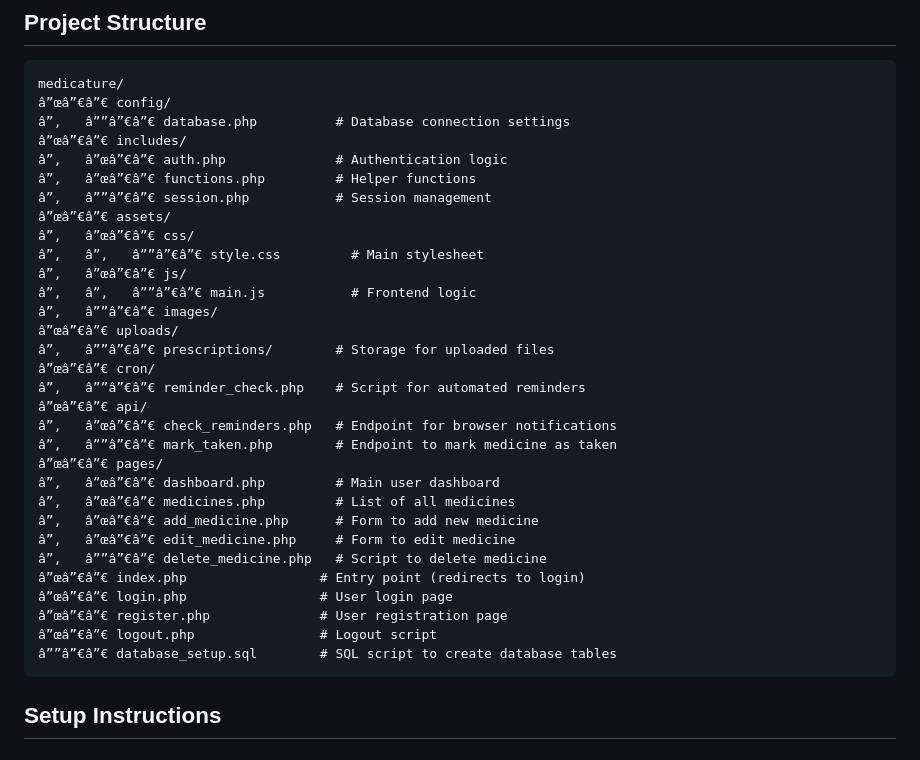
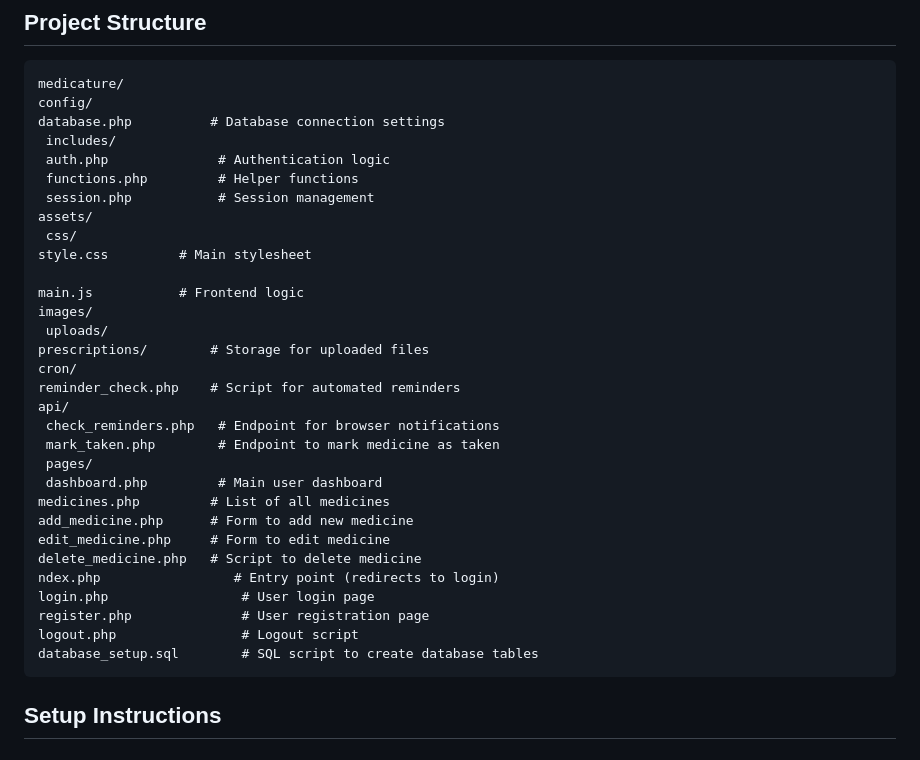
Before and after one commit to Seendid4evr/Medicature, a Markdown page: README.md, the part around the change. Rendered like a GitHub page.

Commit message:
Fix formatting issues in README.md

````diff
--- a/README.md
+++ b/README.md
@@ -6,36 +6,36 @@ Medicature is a web-based application designed to help users, especially the eld
 ## Project Structure
 ```
 medicature/
-â”œâ”€â”€ config/
-â”‚   â””â”€â”€ database.php          # Database connection settings
-â”œâ”€â”€ includes/
-â”‚   â”œâ”€â”€ auth.php              # Authentication logic
-â”‚   â”œâ”€â”€ functions.php         # Helper functions
-â”‚   â””â”€â”€ session.php           # Session management
-â”œâ”€â”€ assets/
-â”‚   â”œâ”€â”€ css/
-â”‚   â”‚   â””â”€â”€ style.css         # Main stylesheet
-â”‚   â”œâ”€â”€ js/
-â”‚   â”‚   â””â”€â”€ main.js           # Frontend logic
-â”‚   â””â”€â”€ images/
-â”œâ”€â”€ uploads/
-â”‚   â””â”€â”€ prescriptions/        # Storage for uploaded files
-â”œâ”€â”€ cron/
-â”‚   â””â”€â”€ reminder_check.php    # Script for automated reminders
-â”œâ”€â”€ api/
-â”‚   â”œâ”€â”€ check_reminders.php   # Endpoint for browser notifications
-â”‚   â””â”€â”€ mark_taken.php        # Endpoint to mark medicine as taken
-â”œâ”€â”€ pages/
-â”‚   â”œâ”€â”€ dashboard.php         # Main user dashboard
-â”‚   â”œâ”€â”€ medicines.php         # List of all medicines
-â”‚   â”œâ”€â”€ add_medicine.php      # Form to add new medicine
-â”‚   â”œâ”€â”€ edit_medicine.php     # Form to edit medicine
-â”‚   â””â”€â”€ delete_medicine.php   # Script to delete medicine
-â”œâ”€â”€ index.php                 # Entry point (redirects to login)
-â”œâ”€â”€ login.php                 # User login page
-â”œâ”€â”€ register.php              # User registration page
-â”œâ”€â”€ logout.php                # Logout script
-â””â”€â”€ database_setup.sql        # SQL script to create database tables
+config/
+database.php          # Database connection settings
+ includes/
+ auth.php              # Authentication logic
+ functions.php         # Helper functions
+ session.php           # Session management
+assets/
+ css/
+style.css         # Main stylesheet
+
+main.js           # Frontend logic
+images/
+ uploads/
+prescriptions/        # Storage for uploaded files
+cron/
+reminder_check.php    # Script for automated reminders
+api/
+ check_reminders.php   # Endpoint for browser notifications
+ mark_taken.php        # Endpoint to mark medicine as taken
+ pages/
+ dashboard.php         # Main user dashboard
+medicines.php         # List of all medicines
+add_medicine.php      # Form to add new medicine
+edit_medicine.php     # Form to edit medicine
+delete_medicine.php   # Script to delete medicine
+ndex.php                 # Entry point (redirects to login)
+login.php                 # User login page
+register.php              # User registration page
+logout.php                # Logout script
+database_setup.sql        # SQL script to create database tables
 ```
 
 ## Setup Instructions
````
